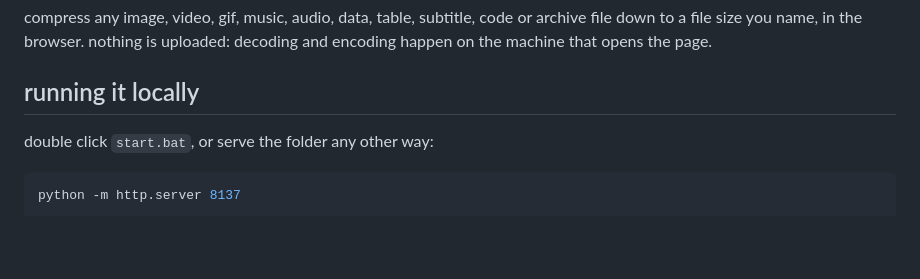
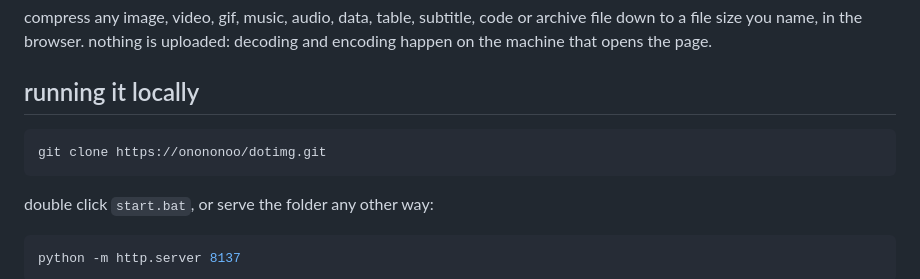
Before and after one commit to onononoo/dotimg, a Markdown page: README.md, the part around the change. GitHub-like rendering; blank space fills up the shorter version.

Commit message:
Update local running instructions in README
Added instructions for cloning the repository.

````diff
--- a/README.md
+++ b/README.md
@@ -4,7 +4,9 @@ compress any image, video, gif, music, audio, data, table, subtitle, code or arc
 to a file size you name, in the browser. nothing is uploaded: decoding and encoding happen on the machine that opens the page.
 
 ## running it locally
-
+```bash
+git clone https://onononoo/dotimg.git
+```
 double click `start.bat`, or serve the folder any other way:
 
 ```bash
````
